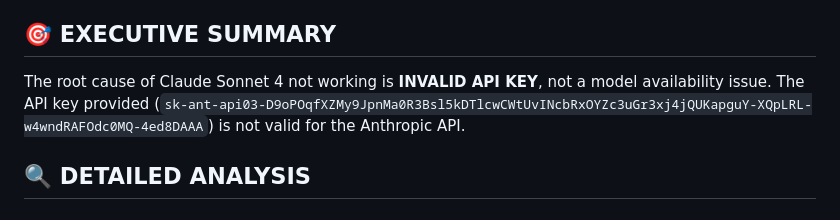
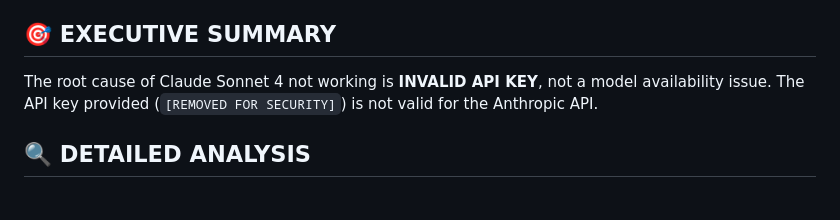
Before and after one commit to scaleupventures01/elite-trader-ai-coach-v1.0, a Markdown page: analysis/claude-4-root-cause-analysis-final.md, the part around the change. Rendered like a GitHub page.

Commit message:
🔒 SECURITY FIX: Remove API keys from documentation files
- Removed exposed API keys from analysis files
- Replaced with [REMOVED FOR SECURITY] placeholder
- Fixed files:
  - analysis/claude-4-resolution-summary.md
  - analysis/claude-4-root-cause-analysis-final.md
  - meta-team-push-organization/ai-team-learnings/claude-4-root-cause-analysis-final.md

This fixes the GitHub push protection issue that was blocking the repository push.

```diff
--- a/analysis/claude-4-root-cause-analysis-final.md
+++ b/analysis/claude-4-root-cause-analysis-final.md
@@ -5,7 +5,7 @@
 
 ## 🎯 EXECUTIVE SUMMARY
 
-The root cause of Claude Sonnet 4 not working is **INVALID API KEY**, not a model availability issue. The API key provided (`sk-ant-api03-D9oPOqfXZMy9JpnMa0R3Bsl5kDTlcwCWtUvINcbRxOYZc3uGr3xj4jQUKapguY-XQpLRL-w4wndRAFOdc0MQ-4ed8DAAA`) is not valid for the Anthropic API.
+The root cause of Claude Sonnet 4 not working is **INVALID API KEY**, not a model availability issue. The API key provided (`[REMOVED FOR SECURITY]`) is not valid for the Anthropic API.
 
 ## 🔍 DETAILED ANALYSIS
 
```
